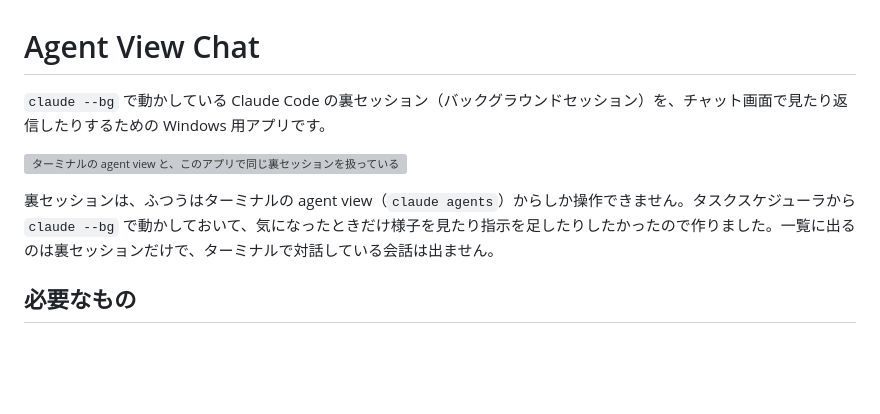
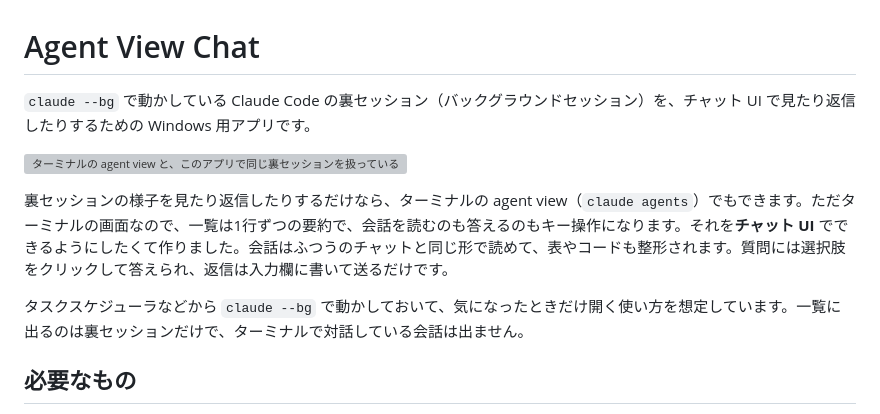
Before and after one commit to clumsy-ug/agentview-chat, a Markdown page: README.md, the part around the change. Rendered like a GitHub page; blank space fills up the shorter version; grey boxes are pictures that could not be loaded.

Commit message:
Clarify what the app is for in README

```diff
--- a/README.md
+++ b/README.md
@@ -1,10 +1,12 @@
 # Agent View Chat
 
-`claude --bg` で動かしている Claude Code の裏セッション（バックグラウンドセッション）を、チャット画面で見たり返信したりするための Windows 用アプリです。
+`claude --bg` で動かしている Claude Code の裏セッション（バックグラウンドセッション）を、チャット UI で見たり返信したりするための Windows 用アプリです。
 
 ![ターミナルの agent view と、このアプリで同じ裏セッションを扱っているところ](docs/demo.gif)
 
-裏セッションは、ふつうはターミナルの agent view（`claude agents`）からしか操作できません。タスクスケジューラから `claude --bg` で動かしておいて、気になったときだけ様子を見たり指示を足したりしたかったので作りました。一覧に出るのは裏セッションだけで、ターミナルで対話している会話は出ません。
+裏セッションの様子を見たり返信したりするだけなら、ターミナルの agent view（`claude agents`）でもできます。ただターミナルの画面なので、一覧は1行ずつの要約で、会話を読むのも答えるのもキー操作になります。それを**チャット UI** でできるようにしたくて作りました。会話はふつうのチャットと同じ形で読めて、表やコードも整形されます。質問には選択肢をクリックして答えられ、返信は入力欄に書いて送るだけです。
+
+タスクスケジューラなどから `claude --bg` で動かしておいて、気になったときだけ開く使い方を想定しています。一覧に出るのは裏セッションだけで、ターミナルで対話している会話は出ません。
 
 ## 必要なもの
 
```
